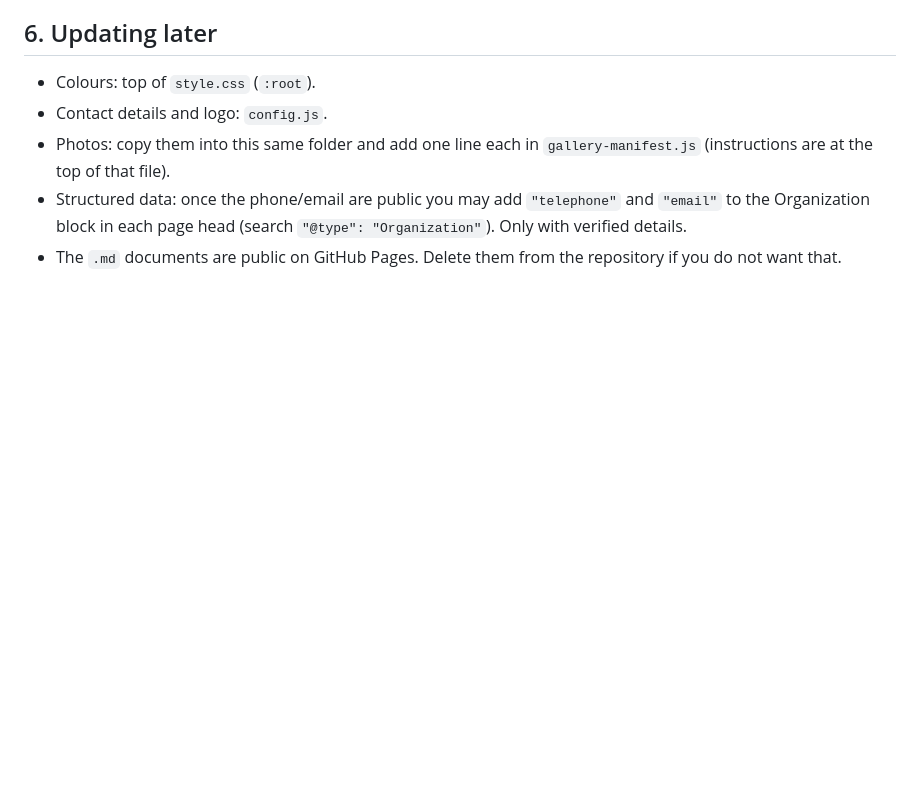
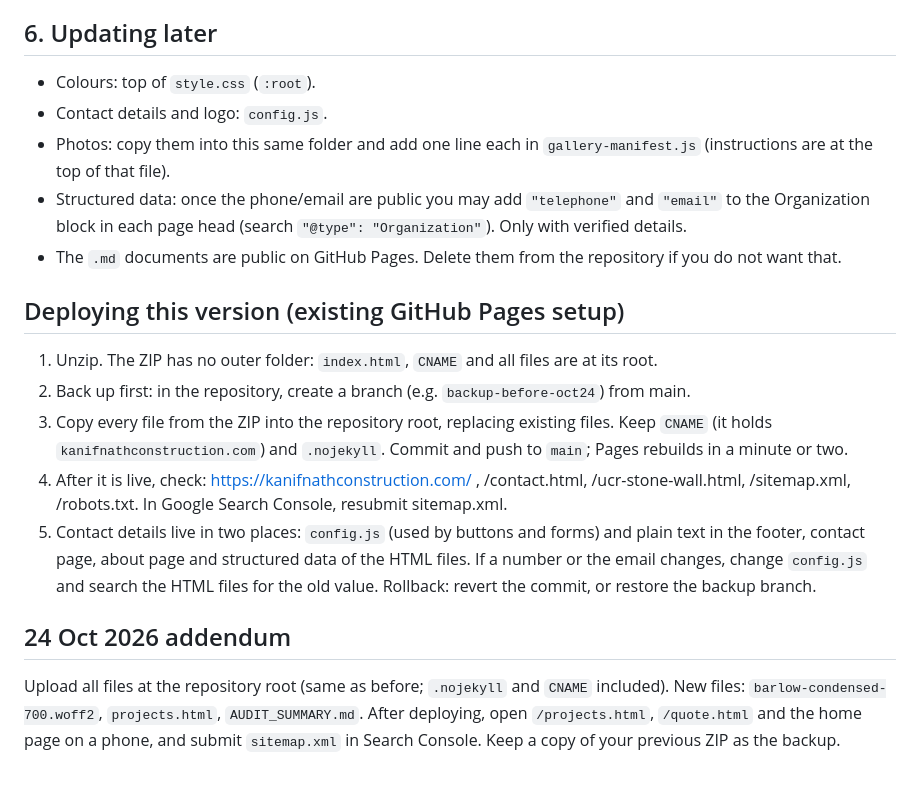
Before and after one commit to kanifnathrc111-coder/kanifnath--construction, a Markdown page: DEPLOYMENT_GUIDE.md, the part around the change. Rendered like a GitHub page; blank space fills up the shorter version.

Commit message:
Update deployment guide with new instructions and addendum
Added deployment instructions for existing GitHub Pages setup and included an addendum for new files and backup procedures.

```diff
--- a/DEPLOYMENT_GUIDE.md
+++ b/DEPLOYMENT_GUIDE.md
@@ -36,3 +36,14 @@ GitHub Pages has no server redirects. `projects.html` is a small redirect page t
 - Photos: copy them into this same folder and add one line each in `gallery-manifest.js` (instructions are at the top of that file).
 - Structured data: once the phone/email are public you may add `"telephone"` and `"email"` to the Organization block in each page head (search `"@type": "Organization"`). Only with verified details.
 - The `.md` documents are public on GitHub Pages. Delete them from the repository if you do not want that.
+
+## Deploying this version (existing GitHub Pages setup)
+1. Unzip. The ZIP has no outer folder: `index.html`, `CNAME` and all files are at its root.
+2. Back up first: in the repository, create a branch (e.g. `backup-before-oct24`) from main.
+3. Copy every file from the ZIP into the repository root, replacing existing files. Keep `CNAME` (it holds `kanifnathconstruction.com`) and `.nojekyll`. Commit and push to `main`; Pages rebuilds in a minute or two.
+4. After it is live, check: https://kanifnathconstruction.com/ , /contact.html, /ucr-stone-wall.html, /sitemap.xml, /robots.txt. In Google Search Console, resubmit sitemap.xml.
+5. Contact details live in two places: `config.js` (used by buttons and forms) and plain text in the footer, contact page, about page and structured data of the HTML files. If a number or the email changes, change `config.js` and search the HTML files for the old value.
+Rollback: revert the commit, or restore the backup branch.
+
+## 24 Oct 2026 addendum
+Upload all files at the repository root (same as before; `.nojekyll` and `CNAME` included). New files: `barlow-condensed-700.woff2`, `projects.html`, `AUDIT_SUMMARY.md`. After deploying, open `/projects.html`, `/quote.html` and the home page on a phone, and submit `sitemap.xml` in Search Console. Keep a copy of your previous ZIP as the backup.
```
